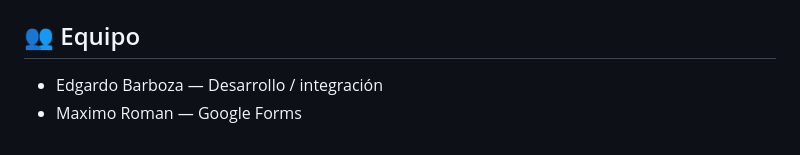
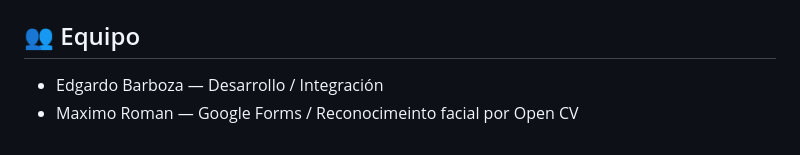
Before and after one commit to EJJBR/cv_generator, a Markdown page: README.md, the part around the change. Rendered like a GitHub page.

Commit message:
Subiendo actaulziacion del readme

```diff
--- a/README.md
+++ b/README.md
@@ -185,5 +185,5 @@ La carpeta `output/` contiene los resultados locales:
 - `output/*.pdf`: CVs generados.
 
 ## 👥 Equipo
-- Edgardo Barboza — Desarrollo / integración
-- Maximo Roman — Google Forms
+- Edgardo Barboza — Desarrollo / Integración
+- Maximo Roman — Google Forms / Reconocimeinto facial por Open CV
```
